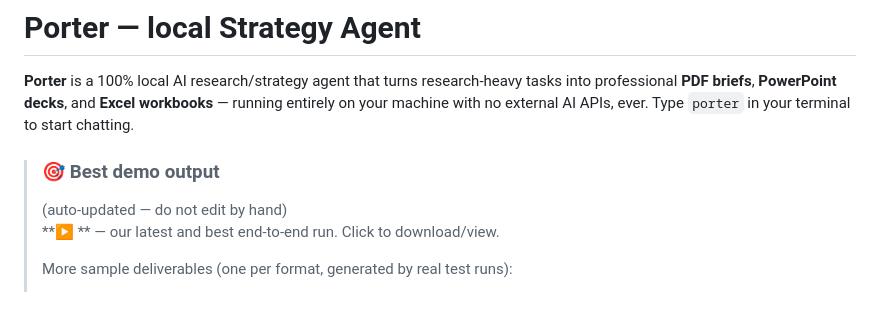
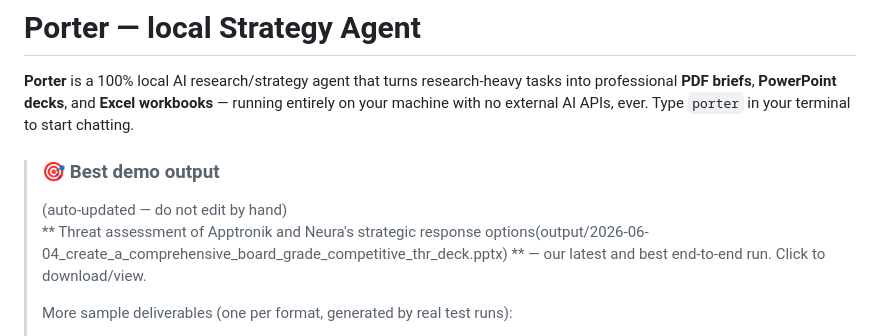
Before and after one commit to MattisEngelhardt/Porter-Local-Strategy-Agent, a Markdown page: README.md, the part around the change. GitHub-like rendering; blank space fills up the shorter version.

```diff
--- a/README.md
+++ b/README.md
@@ -6,7 +6,7 @@ your machine with no external AI APIs, ever. Type `porter` in your terminal to s
 
 > ### 🎯 Best demo output
 > <!-- BEST_DEMO_PPTX:START --> (auto-updated — do not edit by hand)
-> **▶ **
+> ** Threat assessment of Apptronik and Neura's strategic response options(output/2026-06-04_create_a_comprehensive_board_grade_competitive_thr_deck.pptx) **
 > — our latest and best end-to-end run. Click to download/view.
 > <!-- BEST_DEMO_PPTX:END -->
 >
```
